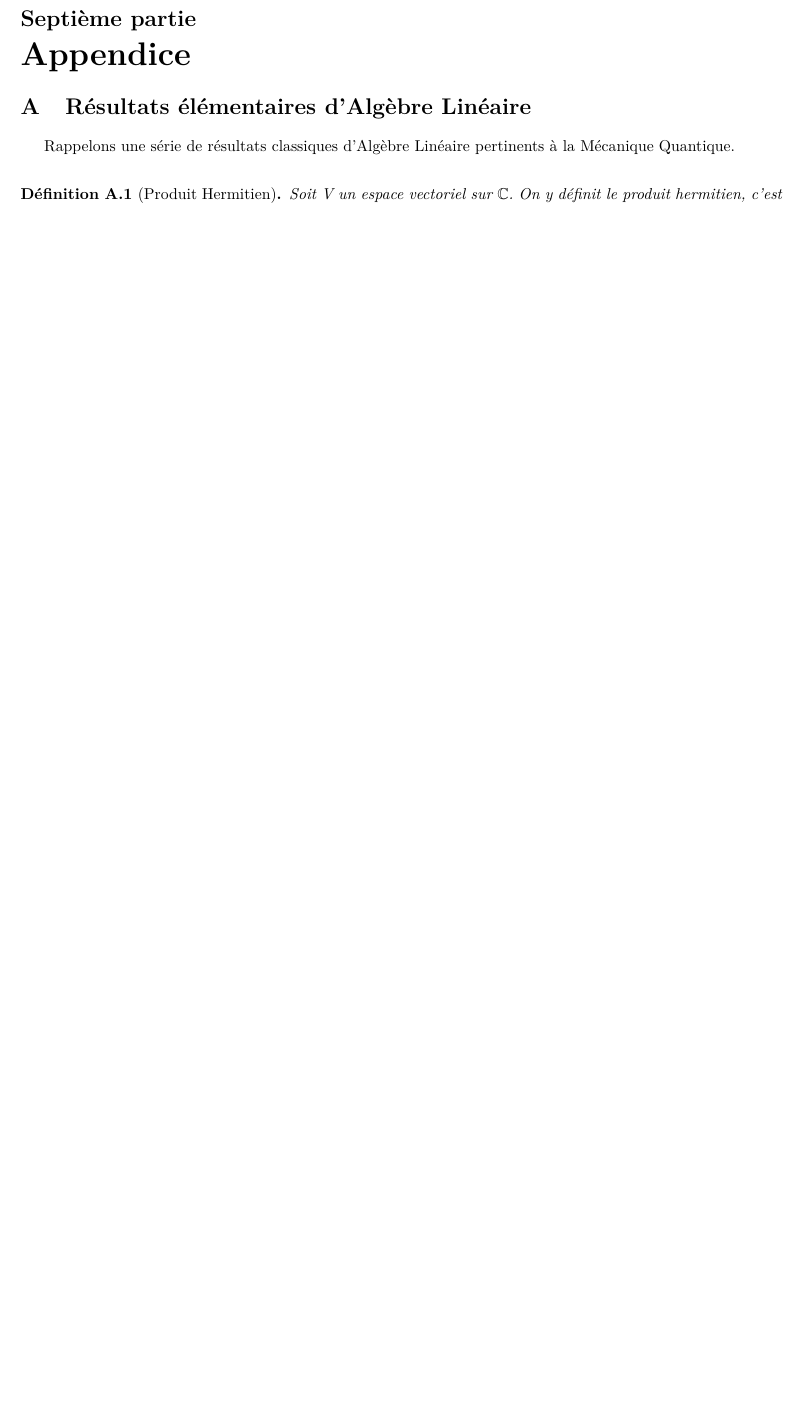
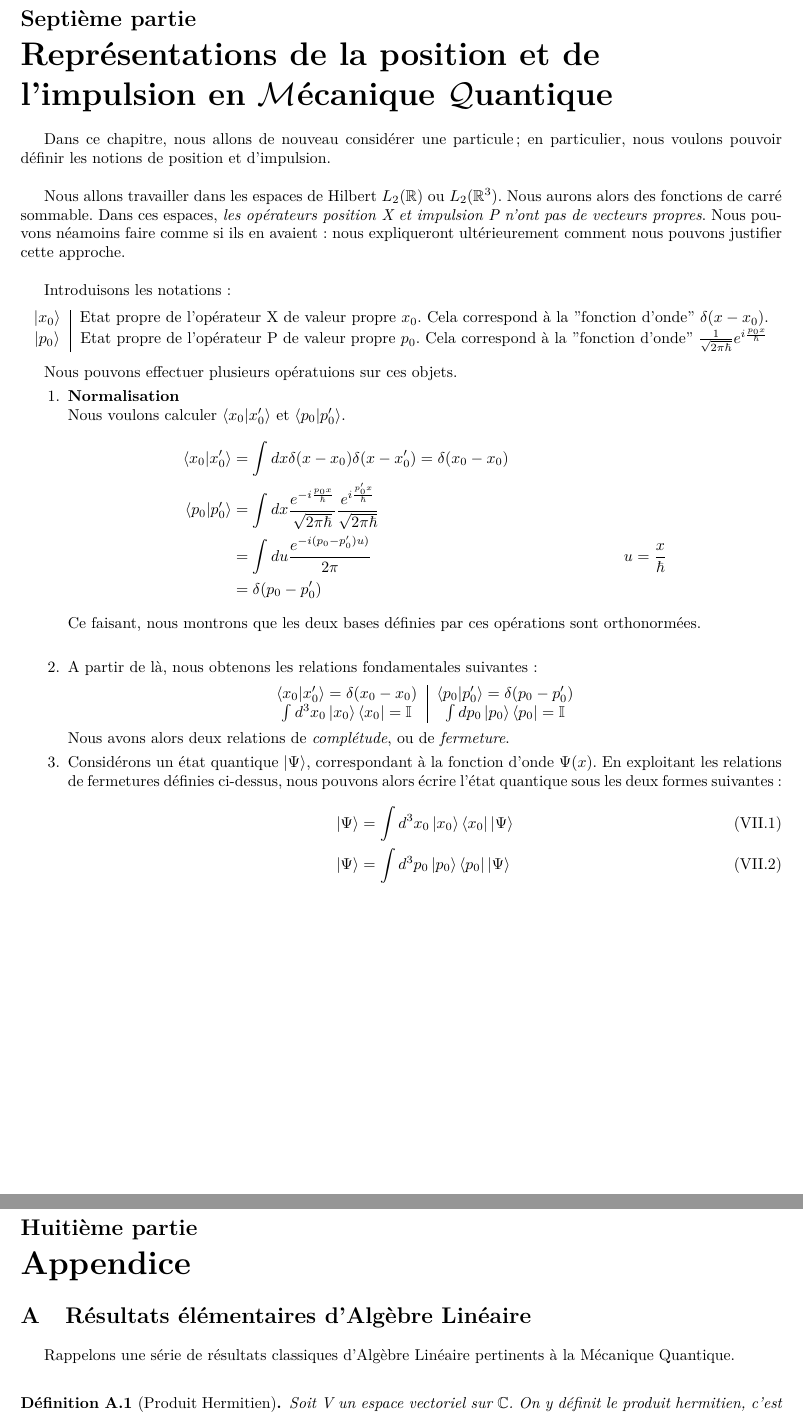
Before and after one commit to jmoeil/PHYS-F203, a LaTeX document (Notesdecours.tex, which reads Chapitre 6/chapitre6.tex): part of page 31 of 31 before the commit and two parts of pages 31 and 32 of 32 after it, the two joined at a grey line, cut so that both start at the same text, the shorter picture padded with empty space. Compiled offline with pdfLaTeX.

Commit message:
Ajouts de certains éléments
Corrections de fond dans le chapitre 5 ;
Ajout du chapitre 6 ;
Chapitre 6 : ajout des éléments idoines. Attention, la section "Composante d'un ket" n'est pas complète.

```diff
--- /dev/null
+++ b/Chapitre 6/chapitre6.tex
@@ -0,0 +1,45 @@
+\documentclass[../notesdecours.tex]{subfiles}
+
+\begin{document}
+\part{Représentations de la position et de l'impulsion en $\mathcal{M}$écanique $\mathcal{Q}$uantique}
+Dans ce chapitre, nous allons de nouveau considérer une particule ; en particulier, nous voulons pouvoir définir les notions de position et d'impulsion.\\
+
+Nous allons travailler dans les espaces de Hilbert $L_2(\mathbb{R})$ ou $L_2 (\mathbb{R}^3)$. Nous aurons alors des fonctions de carré sommable. Dans ces espaces, \emph{les opérateurs position X et impulsion P n'ont pas de vecteurs propres}. Nous pouvons néamoins faire comme si ils en avaient : nous expliqueront ultérieurement comment nous pouvons justifier cette approche.\\
+
+Introduisons les notations:
+\begin{center}
+\begin{tabular}{c|c}
+$\ket{x_0} $ & Etat propre de l'opérateur X de valeur propre $x_0$. Cela correspond à la "fonction d'onde" $\delta(x-x_0)$.\\
+$\ket{p_0} $ & Etat propre de l'opérateur P de valeur propre $p_0$. Cela correspond à la "fonction d'onde" $\frac{1}{\sqrt{2\pi\h}}e^{i \frac{p_0 x}{\h}}$
+\end{tabular}
+\end{center}
+
+Nous pouvons effectuer plusieurs opératuions sur ces objets.
+\begin{enumerate}
+\item \textbf{Normalisation}\\
+Nous voulons calculer $\braket{x_0|x_0'}$ et $\braket{p_0|p_0'}$.
+	\begin{align*}
+\braket{x_0|x_0'} &= \int dx \delta (x-x_0)\delta(x-x_0') = \delta (x_0 - x_0)\\
+\braket{p_0|p_0'} &= \int dx \frac{e^{-i \frac{p_0 x}{\h}}}{\sqrt{2\pi\h}} \frac{e^{i \frac{p_0'x}{\h}}}{\sqrt{2\pi\h}}\\
+&= \int du \frac{e^{-i (p_0 - p_0')u)}}{2\pi}		&u = \frac{x}{\h}\\
+&= \delta (p_0-p_0')
+	\end{align*}
+Ce faisant, nous montrons que les deux bases définies par ces opérations sont orthonormées.\\
+
+\item A partir de là, nous obtenons les relations fondamentales suivantes:
+\begin{center}
+\begin{tabular}{c|c}
+$\braket{x_0|x_0'} = \delta (x_0 - x_0)$ & $\braket{p_0|p_0'} = \delta (p_0-p_0')$\\
+$\int d^3x_0 \ket{x_0}\bra{x_0} = \mathbb{I}$ & $\int dp_0 \ket{p_0}\bra{p_0} = \mathbb{I}$
+\end{tabular}
+\end{center}
+Nous avons alors deux relations de \emph{complétude}, ou de \emph{fermeture}.
+
+\item Considérons un état quantique $\ket{\Psi}$, correspondant à la fonction d'onde $\Psi(x)$. En exploitant les relations de fermetures définies ci-dessus, nous pouvons alors écrire l'état quantique sous les deux formes suivantes:
+\begin{align}
+\ket{\Psi} &= \int d^3x_0 \ket{x_0} \bra{x_0} \ket{\Psi}\\
+\ket{\Psi} &= \int d^3p_0 \ket{p_0} \bra{p_0} \ket{\Psi}
+\end{align}
+\end{enumerate}
+
+\end{document}
--- a/Notesdecours.tex
+++ b/Notesdecours.tex
@@ -83,6 +83,8 @@
 \subfile{Chapitre 4/chapitre4.tex}
 \newpage
 \subfile{Chapitre 5/chapitre5.tex}
+\newpage
+\subfile{Chapitre 6/chapitre6.tex}
 
 \newpage
 \subfile{Annexe/annexe.tex}
```
Also changed, not shown: Chapitre 5/chapitre5.tex (+3 -3 lines), Chapitre 5/chapitre5.pdf, Chapitre 6/chapitre6.pdf (added), Notesdecours.pdf, 1 other file.
